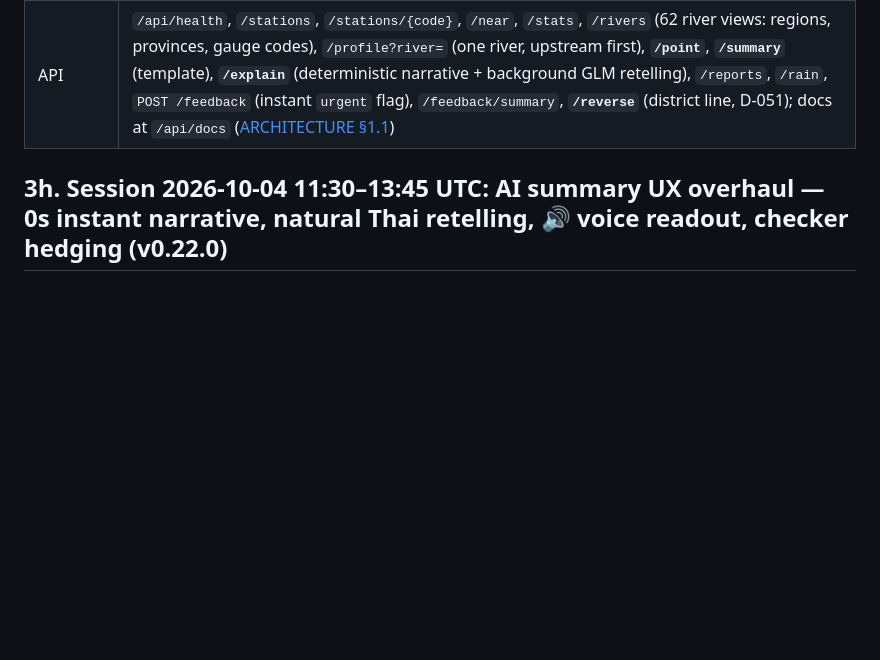
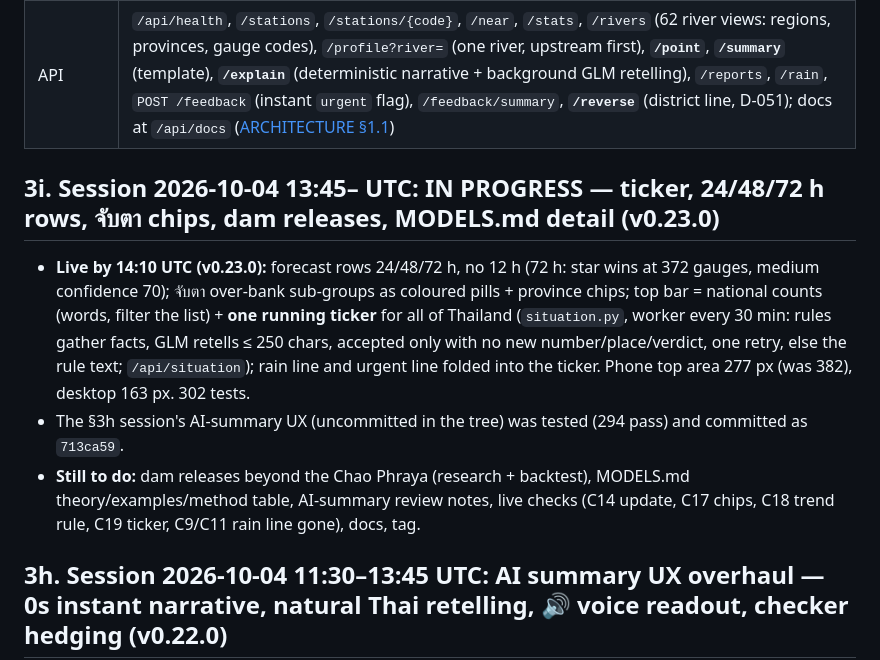
Before and after one commit to bejranonda/flood2026, a Markdown page: HANDOFF.md, the part around the change. GitHub-like rendering; blank space fills up the shorter version.

Commit message:
docs: HANDOFF checkpoint — v0.23.0 ticker and rows live
Co-Authored-By: Claude Opus 5.5 <noreply@anthropic.com>
Claude-Session: https://claude.ai/code/session_01AE3CfUkWfTj2P7tWkkua6S

```diff
--- a/HANDOFF.md
+++ b/HANDOFF.md
@@ -9,6 +9,11 @@
 | Alias | `flood.bejranonda.com` **301s every path to flood.autobahn.bot** (D-034/D-035); only `/api/health` still answers there. Rollback: `REDIRECT_LEGACY_HOST=0` + `docker compose up -d app` |
 | Site | **v0.22.0** (version in the header badge and footer). **v0.22.0: AI summary UX overhaul (instant 0s narrative, background GLM retelling, Web Speech voice readout, bank hedge checker fix, negative cache 120s), two-dimension status, top bar fold, 297 tests.** Earlier: v0.20.5 GISTDA layer probe; v0.20.4 where-row ภาค/จังหวัด; v0.20.1 แม่น้ำ views for 62 waterways; v0.19.0 satellite line; v0.18.x plain line & AI explain on request (D-068); v0.16 nationwide parity (D-064) |
 | API | `/api/health`, `/stations`, `/stations/{code}`, `/near`, `/stats`, `/rivers` (62 river views: regions, provinces, gauge codes), `/profile?river=` (one river, upstream first), **`/point`**, **`/summary`** (template), **`/explain`** (deterministic narrative + background GLM retelling), `/reports`, `/rain`, `POST /feedback` (instant `urgent` flag), `/feedback/summary`, **`/reverse`** (district line, D-051); docs at `/api/docs` ([ARCHITECTURE §1.1](docs/ARCHITECTURE.md)) |
+
+## 3i. Session 2026-10-04 13:45– UTC: IN PROGRESS — ticker, 24/48/72 h rows, จับตา chips, dam releases, MODELS.md detail (v0.23.0)
+- **Live by 14:10 UTC (v0.23.0):** forecast rows 24/48/72 h, no 12 h (72 h: star wins at 372 gauges, medium confidence 70); จับตา over-bank sub-groups as coloured pills + province chips; top bar = national counts (words, filter the list) + **one running ticker** for all of Thailand (`situation.py`, worker every 30 min: rules gather facts, GLM retells ≤ 250 chars, accepted only with no new number/place/verdict, one retry, else the rule text; `/api/situation`); rain line and urgent line folded into the ticker. Phone top area 277 px (was 382), desktop 163 px. 302 tests.
+- The §3h session's AI-summary UX (uncommitted in the tree) was tested (294 pass) and committed as `713ca59`.
+- **Still to do:** dam releases beyond the Chao Phraya (research + backtest), MODELS.md theory/examples/method table, AI-summary review notes, live checks (C14 update, C17 chips, C18 trend rule, C19 ticker, C9/C11 rain line gone), docs, tag.
 
 ## 3h. Session 2026-10-04 11:30–13:45 UTC: AI summary UX overhaul — 0s instant narrative, natural Thai retelling, 🔊 voice readout, checker hedging (v0.22.0)
 | Owner request | Result | Where |
```
